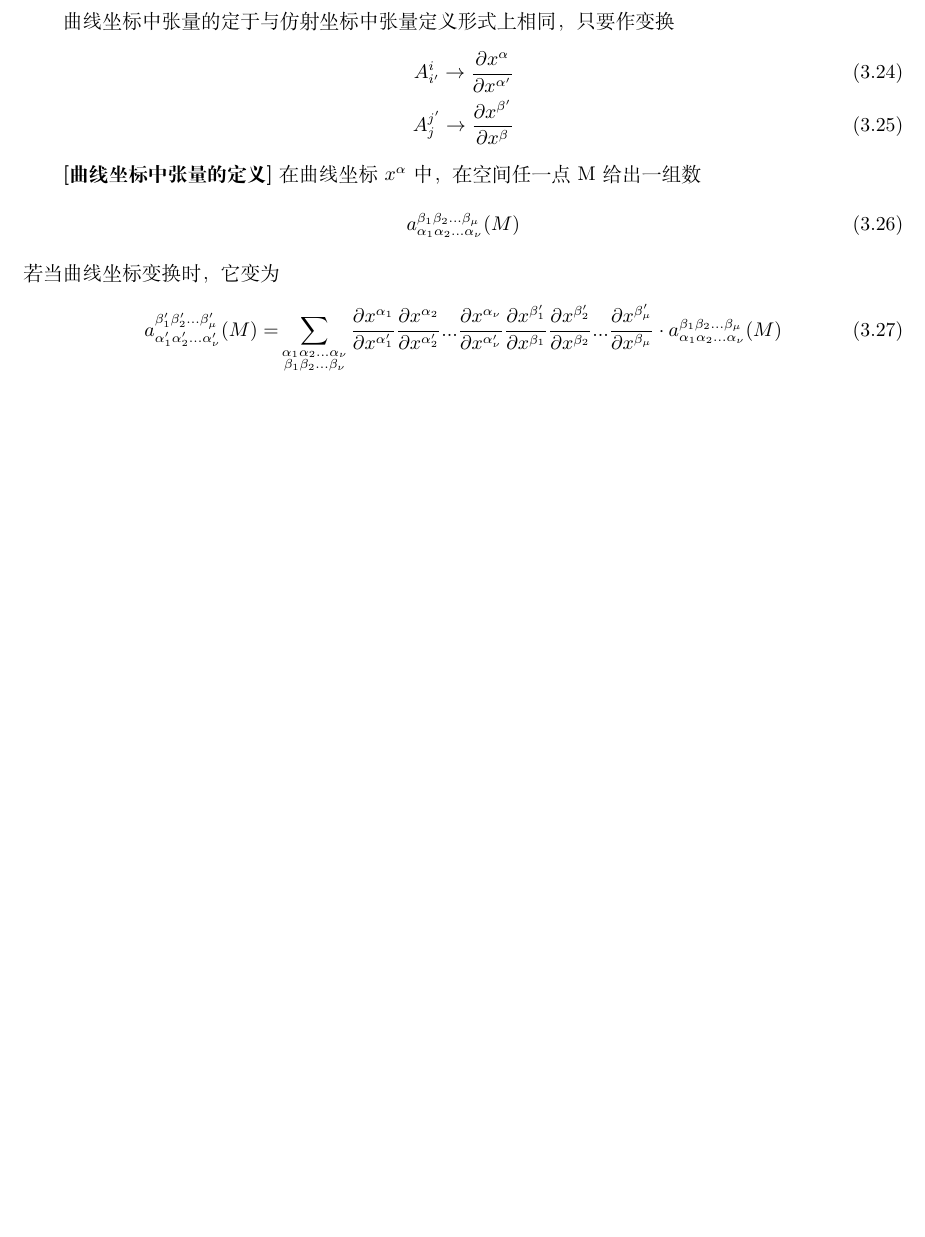
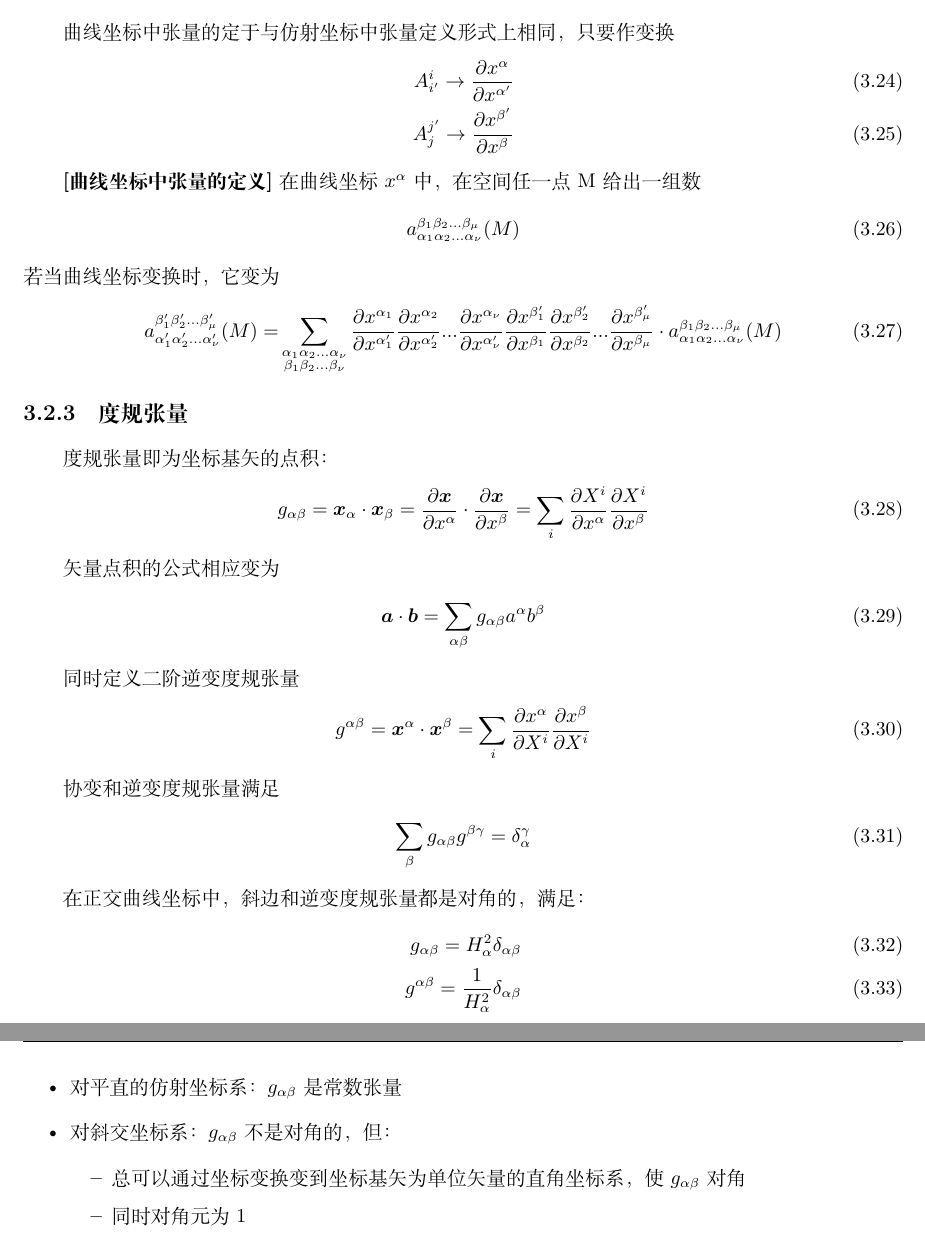
Before and after one commit to ArmourPiercer1/Tensor-Analysis-in-Physics-Notes, a LaTeX book (笔记/笔记——物理学中的张量分析.tex): part of page 34 of 34 before the commit and two parts of pages 34 and 35 of 35 after it, the two joined at a grey line, cut so that both start at the same text, the shorter picture padded with empty space. Compiled offline with XeLaTeX.

Commit message:
补充了一点笔记内容

```diff
--- a/笔记/笔记——物理学中的张量分析.tex
+++ b/笔记/笔记——物理学中的张量分析.tex
@@ -1422,8 +1422,43 @@ M称为系统的\textbf{不变质量}，它等于在系统质心系中的总能
         \cdot a^{\beta_1\beta_2...\beta_\mu}_{\alpha_1\alpha_2...\alpha_\nu}(M)
     \end{align}
 
+\subsection{度规张量}
+度规张量即为坐标基矢的点积：
+\begin{align}
+    g_{\alpha\beta}=\boldsymbol{x}_\alpha\cdot \boldsymbol{x}_\beta=\frac{\partial \boldsymbol{x}}{\partial x^\alpha}\cdot\frac{\partial \boldsymbol{x}}{\partial x^\beta}=\sum_{i}\frac{\partial X^i}{\partial x^\alpha}\frac{\partial X^i}{\partial x^\beta}
+\end{align}
+
+矢量点积的公式相应变为
+\begin{align}
+    \boldsymbol{a}\cdot \boldsymbol{b}=\sum_{\alpha\beta}g_{\alpha\beta}a^\alpha b^\beta
+\end{align}
 
 
+同时定义二阶逆变度规张量
+\begin{align}
+    g^{\alpha\beta}=\boldsymbol{x}^\alpha\cdot \boldsymbol{x}^\beta=\sum_i \frac{\partial x^\alpha}{\partial X^i}\frac{\partial x^\beta}{\partial X^i}
+\end{align}
+
+
+协变和逆变度规张量满足
+\begin{align}
+    \sum_\beta g_{\alpha\beta}g^{\beta\gamma}=\delta_\alpha^\gamma
+\end{align}
+
+在正交曲线坐标中，斜边和逆变度规张量都是对角的，满足：
+\begin{align}
+    g_{\alpha\beta}=H_\alpha^2\delta_{\alpha\beta}\\
+    g^{\alpha\beta}=\frac{1}{H_\alpha^2}\delta_{\alpha\beta}
+\end{align}
+
+\begin{itemize}
+    \item 对平直的仿射坐标系：$g_{\alpha\beta}$是常数张量
+    \item 对斜交坐标系：$g_{\alpha\beta}$不是对角的，但：
+    \begin{itemize}
+        \item 总可以通过坐标变换变到坐标基矢为单位矢量的直角坐标系，使$g_{\alpha\beta}$对角
+        \item 同时对角元为1
+    \end{itemize}
+\end{itemize}
 
 
 
```
Also changed, not shown: 笔记/笔记——物理学中的张量分析.pdf, 5 other files.
